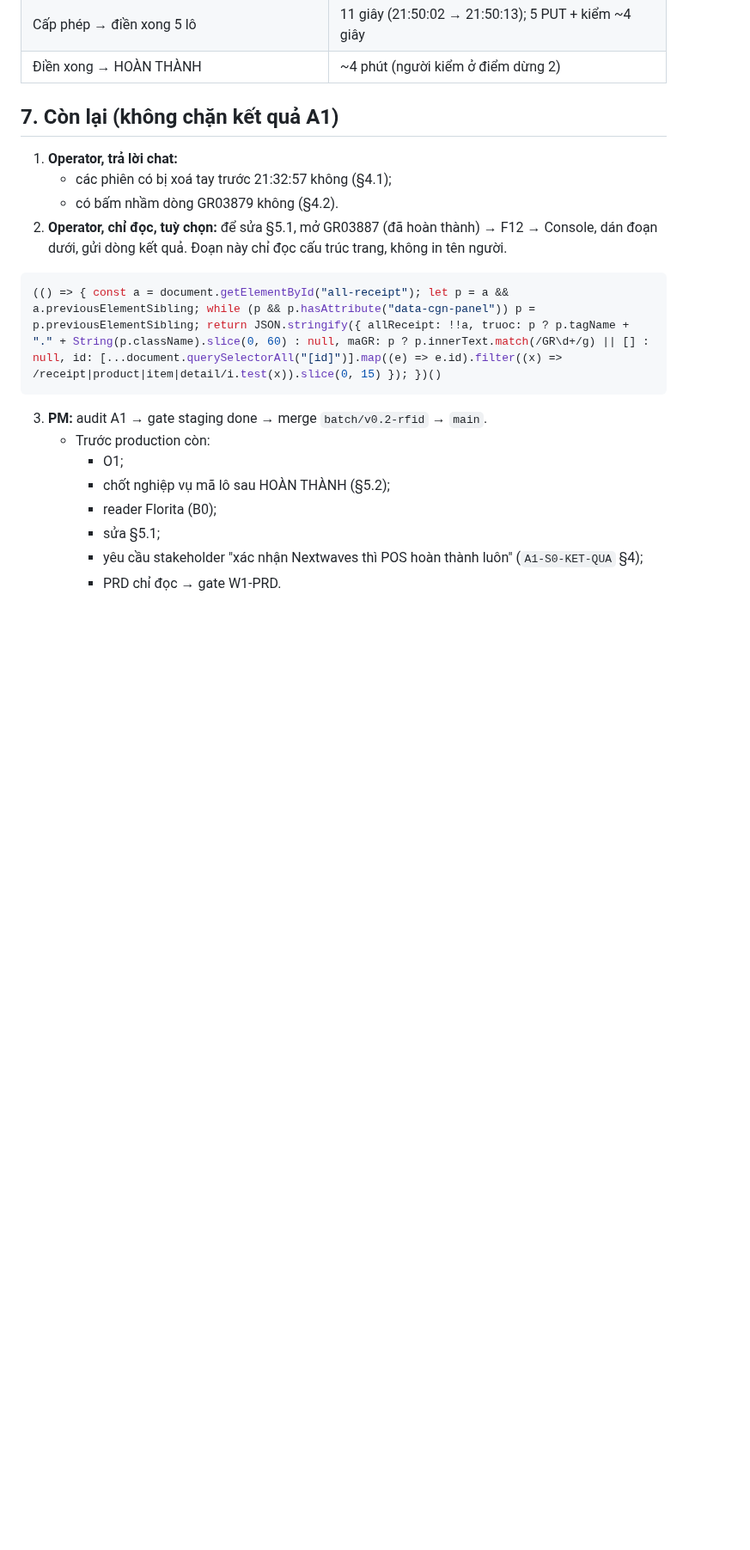
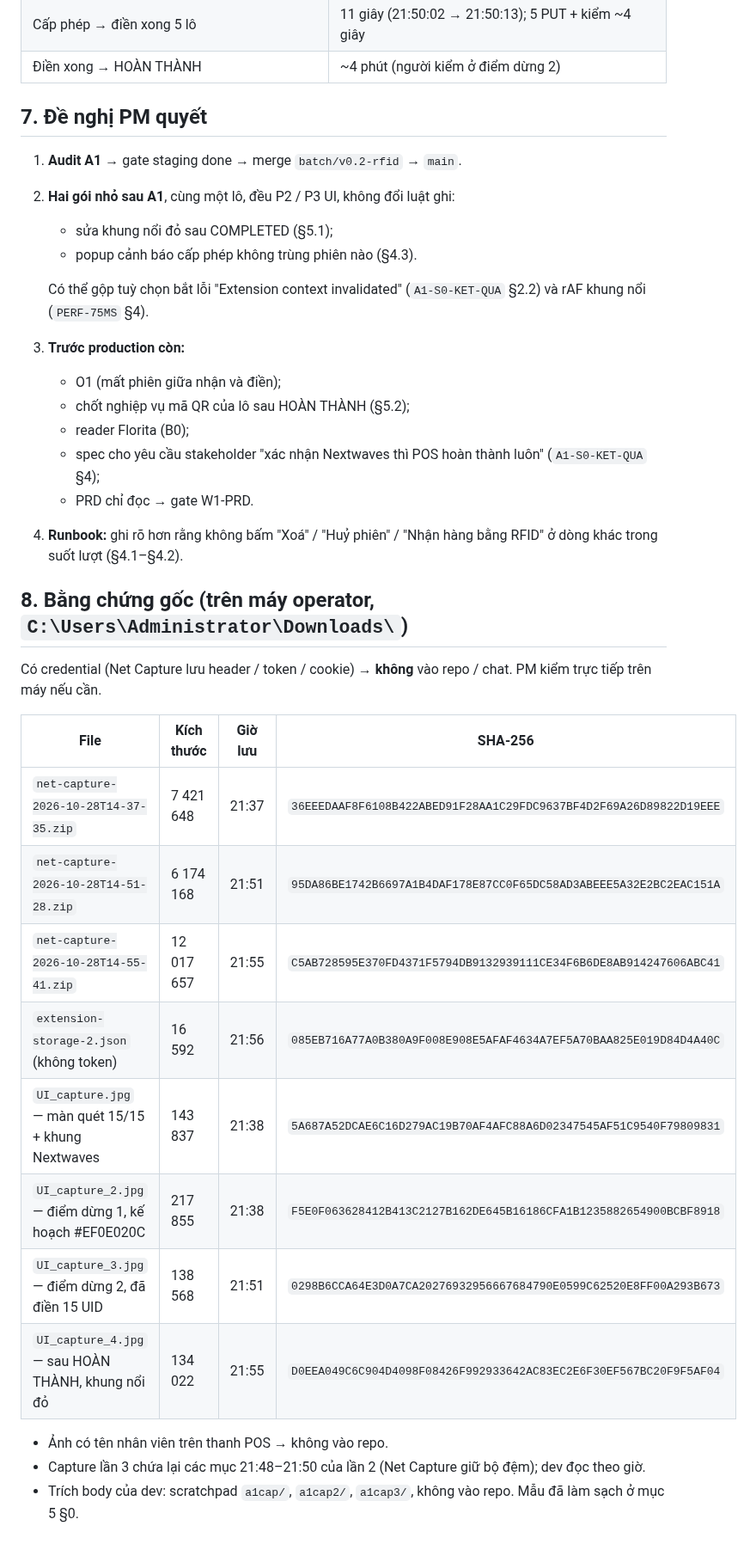
Before and after one commit to Kai-D13/circa-gr-nextwaves, a Markdown page: docs/dev/A1-KET-QUA-GR03887-20261028.md, the part around one of its changes. Shown at 86% size. GitHub-like rendering; blank space fills up the shorter version.

````diff
--- a/docs/dev/A1-KET-QUA-GR03887-20261028.md
+++ b/docs/dev/A1-KET-QUA-GR03887-20261028.md
@@ -162,22 +177,37 @@ Tất cả trạng thái QR NORMAL.
 | Cấp phép → điền xong 5 lô | 11 giây (21:50:02 → 21:50:13); 5 PUT + kiểm ~4 giây |
 | Điền xong → HOÀN THÀNH | ~4 phút (người kiểm ở điểm dừng 2) |
 
-## 7. Còn lại (không chặn kết quả A1)
+## 7. Đề nghị PM quyết
 
-1. **Operator, trả lời chat:**
-   - các phiên có bị xoá tay trước 21:32:57 không (§4.1);
-   - có bấm nhầm dòng GR03879 không (§4.2).
-2. **Operator, chỉ đọc, tuỳ chọn:** để sửa §5.1, mở GR03887 (đã hoàn thành) → F12 → Console, dán đoạn dưới, gửi dòng kết quả. Đoạn này chỉ đọc cấu trúc trang, không in tên người.
+1. **Audit A1** → gate staging done → merge `batch/v0.2-rfid` → `main`.
+2. **Hai gói nhỏ sau A1**, cùng một lô, đều P2 / P3 UI, không đổi luật ghi:
+   - sửa khung nổi đỏ sau COMPLETED (§5.1);
+   - popup cảnh báo cấp phép không trùng phiên nào (§4.3).
 
-```js
-(() => { const a = document.getElementById("all-receipt"); let p = a && a.previousElementSibling; while (p && p.hasAttribute("data-cgn-panel")) p = p.previousElementSibling; return JSON.stringify({ allReceipt: !!a, truoc: p ? p.tagName + "." + String(p.className).slice(0, 60) : null, maGR: p ? p.innerText.match(/GR\d+/g) || [] : null, id: [...document.querySelectorAll("[id]")].map((e) => e.id).filter((x) => /receipt|product|item|detail/i.test(x)).slice(0, 15) }); })()
-```
+   Có thể gộp tuỳ chọn bắt lỗi "Extension context invalidated" (`A1-S0-KET-QUA` §2.2) và rAF khung nổi (`PERF-75MS` §4).
+3. **Trước production còn:**
+   - O1 (mất phiên giữa nhận và điền);
+   - chốt nghiệp vụ mã QR của lô sau HOÀN THÀNH (§5.2);
+   - reader Florita (B0);
+   - spec cho yêu cầu stakeholder "xác nhận Nextwaves thì POS hoàn thành luôn" (`A1-S0-KET-QUA` §4);
+   - PRD chỉ đọc → gate W1-PRD.
+4. **Runbook:** ghi rõ hơn rằng không bấm "Xoá" / "Huỷ phiên" / "Nhận hàng bằng RFID" ở dòng khác trong suốt lượt (§4.1–§4.2).
 
-3. **PM:** audit A1 → gate staging done → merge `batch/v0.2-rfid` → `main`.
-   - Trước production còn:
-     - O1;
-     - chốt nghiệp vụ mã lô sau HOÀN THÀNH (§5.2);
-     - reader Florita (B0);
-     - sửa §5.1;
-     - yêu cầu stakeholder "xác nhận Nextwaves thì POS hoàn thành luôn" (`A1-S0-KET-QUA` §4);
-     - PRD chỉ đọc → gate W1-PRD.
+## 8. Bằng chứng gốc (trên máy operator, `C:\Users\Administrator\Downloads\`)
+
+Có credential (Net Capture lưu header / token / cookie) → **không** vào repo / chat. PM kiểm trực tiếp trên máy nếu cần.
+
+| File | Kích thước | Giờ lưu | SHA-256 |
+|---|---|---|---|
+| `net-capture-2026-10-28T14-37-35.zip` | 7 421 648 | 21:37 | `36EEEDAAF8F6108B422ABED91F28AA1C29FDC9637BF4D2F69A26D89822D19EEE` |
+| `net-capture-2026-10-28T14-51-28.zip` | 6 174 168 | 21:51 | `95DA86BE1742B6697A1B4DAF178E87CC0F65DC58AD3ABEEE5A32E2BC2EAC151A` |
+| `net-capture-2026-10-28T14-55-41.zip` | 12 017 657 | 21:55 | `C5AB728595E370FD4371F5794DB9132939111CE34F6B6DE8AB914247606ABC41` |
+| `extension-storage-2.json` (không token) | 16 592 | 21:56 | `085EB716A77A0B380A9F008E908E5AFAF4634A7EF5A70BAA825E019D84D4A40C` |
+| `UI_capture.jpg` — màn quét 15/15 + khung Nextwaves | 143 837 | 21:38 | `5A687A52DCAE6C16D279AC19B70AF4AFC88A6D02347545AF51C9540F79809831` |
+| `UI_capture_2.jpg` — điểm dừng 1, kế hoạch #EF0E020C | 217 855 | 21:38 | `F5E0F063628412B413C2127B162DE645B16186CFA1B1235882654900BCBF8918` |
+| `UI_capture_3.jpg` — điểm dừng 2, đã điền 15 UID | 138 568 | 21:51 | `0298B6CCA64E3D0A7CA20276932956667684790E0599C62520E8FF00A293B673` |
+| `UI_capture_4.jpg` — sau HOÀN THÀNH, khung nổi đỏ | 134 022 | 21:55 | `D0EEA049C6C904D4098F08426F992933642AC83EC2E6F30EF567BC20F9F5AF04` |
+
+- Ảnh có tên nhân viên trên thanh POS → không vào repo.
+- Capture lần 3 chứa lại các mục 21:48–21:50 của lần 2 (Net Capture giữ bộ đệm); dev đọc theo giờ.
+- Trích body của dev: scratchpad `a1cap/`, `a1cap2/`, `a1cap3/`, không vào repo. Mẫu đã làm sạch ở mục 5 §0.
````
Also changed, not shown: other parts of docs/dev/A1-KET-QUA-GR03887-20261028.md (+24 -9 lines), docs/dev/HANDOFF-DEV.md (+3 -2 lines).
